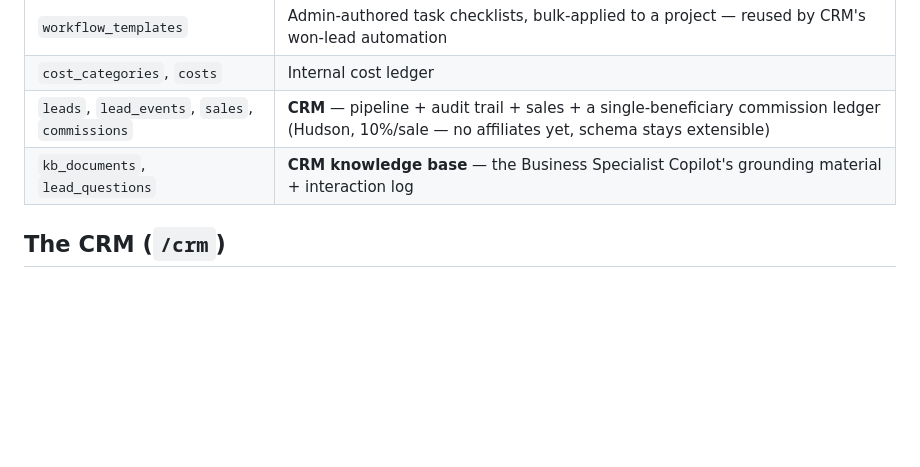
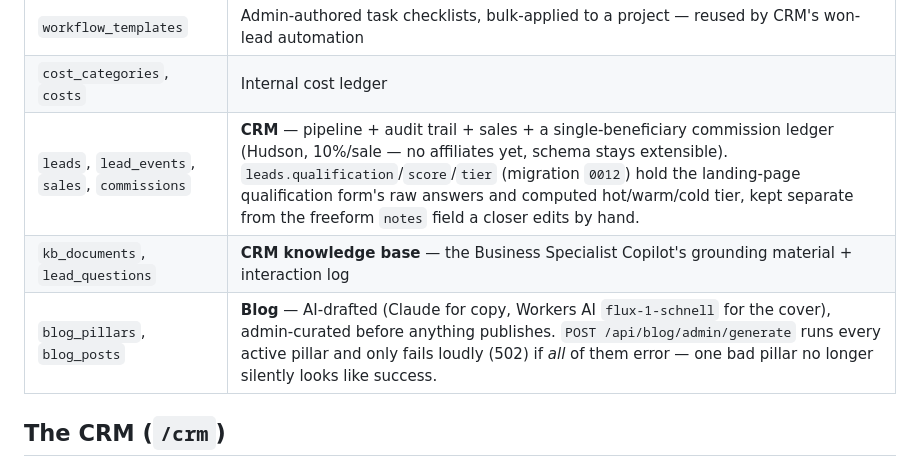
Before and after one commit to hudsonargollo/tektone-app, a Markdown page: docs/ARCHITECTURE.md, the part around one of its changes. Drawn GitHub-style; blank space fills up the shorter version.

```diff
--- a/docs/ARCHITECTURE.md
+++ b/docs/ARCHITECTURE.md
@@ -110,8 +110,9 @@ One database, `migrations/` in numbered order. Grouped by when each module shipp
 | `addons_catalog`, `project_addons` | Add-on marketplace |
 | `workflow_templates` | Admin-authored task checklists, bulk-applied to a project — reused by CRM's won-lead automation |
 | `cost_categories`, `costs` | Internal cost ledger |
-| `leads`, `lead_events`, `sales`, `commissions` | **CRM** — pipeline + audit trail + sales + a single-beneficiary commission ledger (Hudson, 10%/sale — no affiliates yet, schema stays extensible) |
+| `leads`, `lead_events`, `sales`, `commissions` | **CRM** — pipeline + audit trail + sales + a single-beneficiary commission ledger (Hudson, 10%/sale — no affiliates yet, schema stays extensible). `leads.qualification`/`score`/`tier` (migration `0012`) hold the landing-page qualification form's raw answers and computed hot/warm/cold tier, kept separate from the freeform `notes` field a closer edits by hand. |
 | `kb_documents`, `lead_questions` | **CRM knowledge base** — the Business Specialist Copilot's grounding material + interaction log |
+| `blog_pillars`, `blog_posts` | **Blog** — AI-drafted (Claude for copy, Workers AI `flux-1-schnell` for the cover), admin-curated before anything publishes. `POST /api/blog/admin/generate` runs every active pillar and only fails loudly (502) if *all* of them error — one bad pillar no longer silently looks like success. |
 
 ## The CRM (`/crm`)
 
```
Also changed, not shown: other parts of docs/ARCHITECTURE.md (+39 -3 lines).
